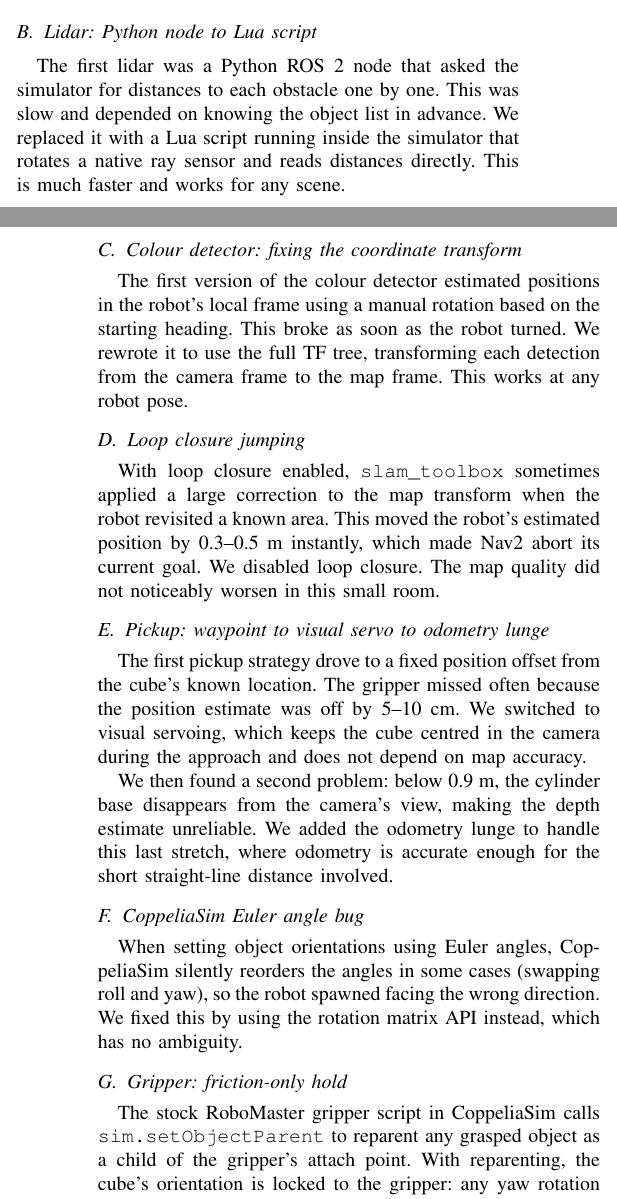
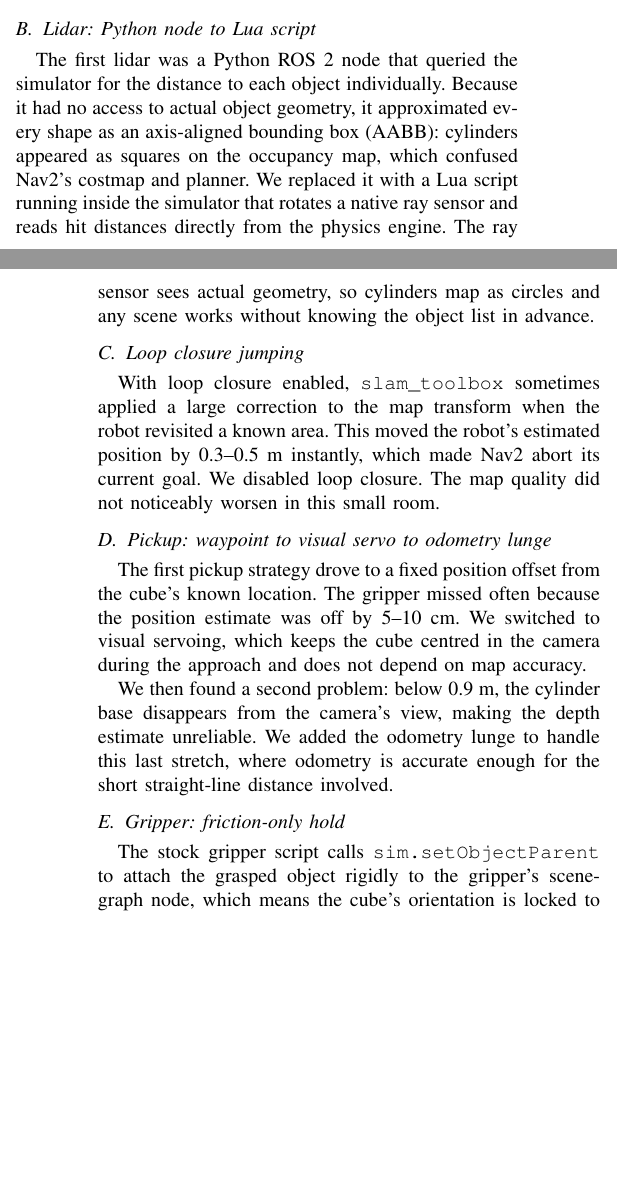
Before and after one commit to vivo0/robotics-escape-room, a LaTeX paper (report/report.tex): two parts of the columns of pages 4 and 5 of 5, joined at a grey line, cut so that both start at the same text, the shorter picture padded with empty space. Compiled offline with pdfLaTeX; a missing font is replaced by an installed copy or a similar font; a LaTeX package or settings file that is missing is left out.

Commit message:
report: fix lidar challenge description and cleanup
- Lidar challenge: real issue was AABB geometry making cylinders map as squares
- Remove Euler angle bug subsection (bug fix, not a challenge)
- Remove problem-framing sentences from Nav2 and drop sections
- Remove stale 's' typo from node graph section
- Fix em-dash to parentheses in drop alignment formula

```diff
--- a/report/report.tex
+++ b/report/report.tex
@@ -382,22 +378,17 @@ recovery behaviours) but gave us a much more reliable system.
 
 \subsection{Lidar: Python node to Lua script}
 
-The first lidar was a Python ROS~2 node that asked the simulator for
-distances to each obstacle one by one.
-This was slow and depended on knowing the object list in advance.
+The first lidar was a Python ROS~2 node that queried the simulator
+for the distance to each object individually.
+Because it had no access to actual object geometry, it approximated
+every shape as an axis-aligned bounding box (AABB): cylinders
+appeared as squares on the occupancy map, which confused Nav2's
+costmap and planner.
 We replaced it with a Lua script running inside the simulator that
-rotates a native ray sensor and reads distances directly.
-This is much faster and works for any scene.
-
-\subsection{Colour detector: fixing the coordinate transform}
-
-The first version of the colour detector estimated positions in the
-robot's local frame using a manual rotation based on the starting
-heading.
-This broke as soon as the robot turned.
-We rewrote it to use the full TF tree, transforming each detection
-from the camera frame to the map frame.
-This works at any robot pose.
+rotates a native ray sensor and reads hit distances directly from
+the physics engine.
+The ray sensor sees actual geometry, so cylinders map as circles
+and any scene works without knowing the object list in advance.
 
 \subsection{Loop closure jumping}
 
@@ -425,18 +416,8 @@ We added the odometry lunge to handle this last stretch, where
 odometry is accurate enough for the short straight-line distance
 involved.
 
-\subsection{CoppeliaSim Euler angle bug}
-
-When setting object orientations using Euler angles, CoppeliaSim
-silently reorders the angles in some cases (swapping roll and yaw),
-so the robot spawned facing the wrong direction.
-We fixed this by using the rotation matrix API instead, which has
-no ambiguity.
-
 \subsection{Gripper: friction-only hold}
 
-The stock RoboMaster gripper script in CoppeliaSim calls
-\texttt{sim.setObjectParent} to reparent any grasped object as a
-child of the gripper's attach point.
-With reparenting, the cube's orientation is locked to the gripper:
-any yaw rotation during driving would tilt the cube and cause it to
+The stock gripper script calls \texttt{sim.setObjectParent} to attach
+the grasped object rigidly to the gripper's scene-graph node, which
+means the cube's orientation is locked to the gripper and any rotation
```
Also changed, not shown: report/report.pdf, report/report.tex (28 more changed lines).
